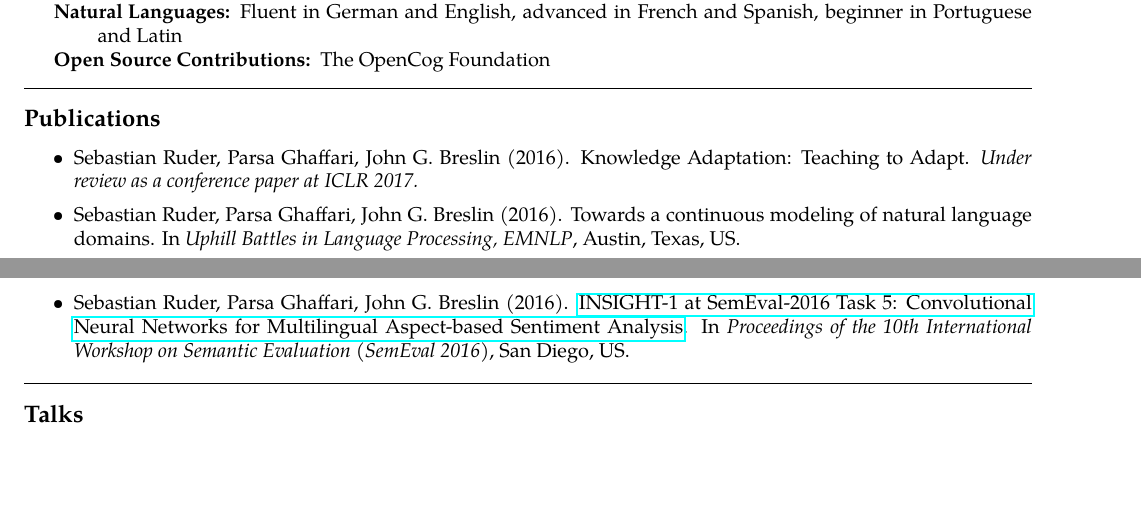
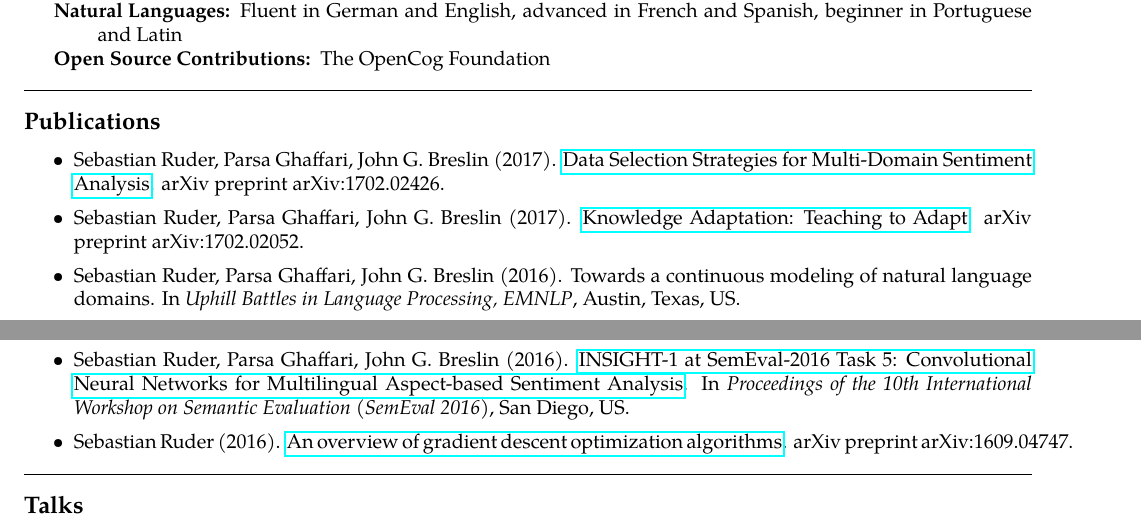
Before and after one commit to sebastianruder/cv, a LaTeX CV (cv.tex): two parts of pages 2 and 3 of 3, joined at a grey line, cut so that both start at the same text, the shorter picture padded with empty space. Compiled offline with pdfLaTeX.

Commit message:
Updated CV with new publications

```diff
--- a/cv.tex
+++ b/cv.tex
@@ -259,7 +259,9 @@
 \begin{itemize}
 	\parskip=0.1em
 
-	\item Sebastian Ruder, Parsa Ghaffari, John G. Breslin (2016). Knowledge Adaptation: Teaching to Adapt. \textit{Under review as a conference paper at ICLR 2017.}
+	\item Sebastian Ruder, Parsa Ghaffari, John G. Breslin (2017). \href{https://arxiv.org/abs/1702.02426}{Data Selection Strategies for Multi-Domain Sentiment Analysis}. arXiv preprint arXiv:1702.02426.
+
+	\item Sebastian Ruder, Parsa Ghaffari, John G. Breslin (2017). \href{https://arxiv.org/abs/1702.02052}{Knowledge Adaptation: Teaching to Adapt}. arXiv preprint arXiv:1702.02052.
 
 	\item Sebastian Ruder, Parsa Ghaffari, John G. Breslin (2016). Towards a continuous modeling of natural language domains. In \textit{Uphill Battles in Language Processing, EMNLP}, Austin, Texas, US.
 
@@ -272,6 +274,8 @@
 	\item Sebastian Ruder, Parsa Ghaffari, John G. Breslin (2016). \href{http://www.anthology.aclweb.org/S/S16/S16-1026.pdf}{INSIGHT-1 at SemEval-2016 Task 4: Convolutional Neural Networks for Sentiment Classification and Quantification}. In \textit{Proceedings of the 10th International Workshop on Semantic Evaluation (SemEval 2016)}, San Diego, US.
 
 	\item Sebastian Ruder, Parsa Ghaffari, John G. Breslin (2016). \href{http://www.aclweb.org/anthology/S/S16/S16-1053.pdf}{INSIGHT-1 at SemEval-2016 Task 5: Convolutional Neural Networks for Multilingual Aspect-based Sentiment Analysis}. In \textit{Proceedings of the 10th International Workshop on Semantic Evaluation (SemEval 2016)}, San Diego, US.
+
+	\item Sebastian Ruder (2016). \href{https://arxiv.org/pdf/1609.04747.pdf}{An overview of gradient descent optimization algorithms}. arXiv preprint arXiv:1609.04747.
 
 \end{itemize}
 
```
Also changed, not shown: cv.pdf.
